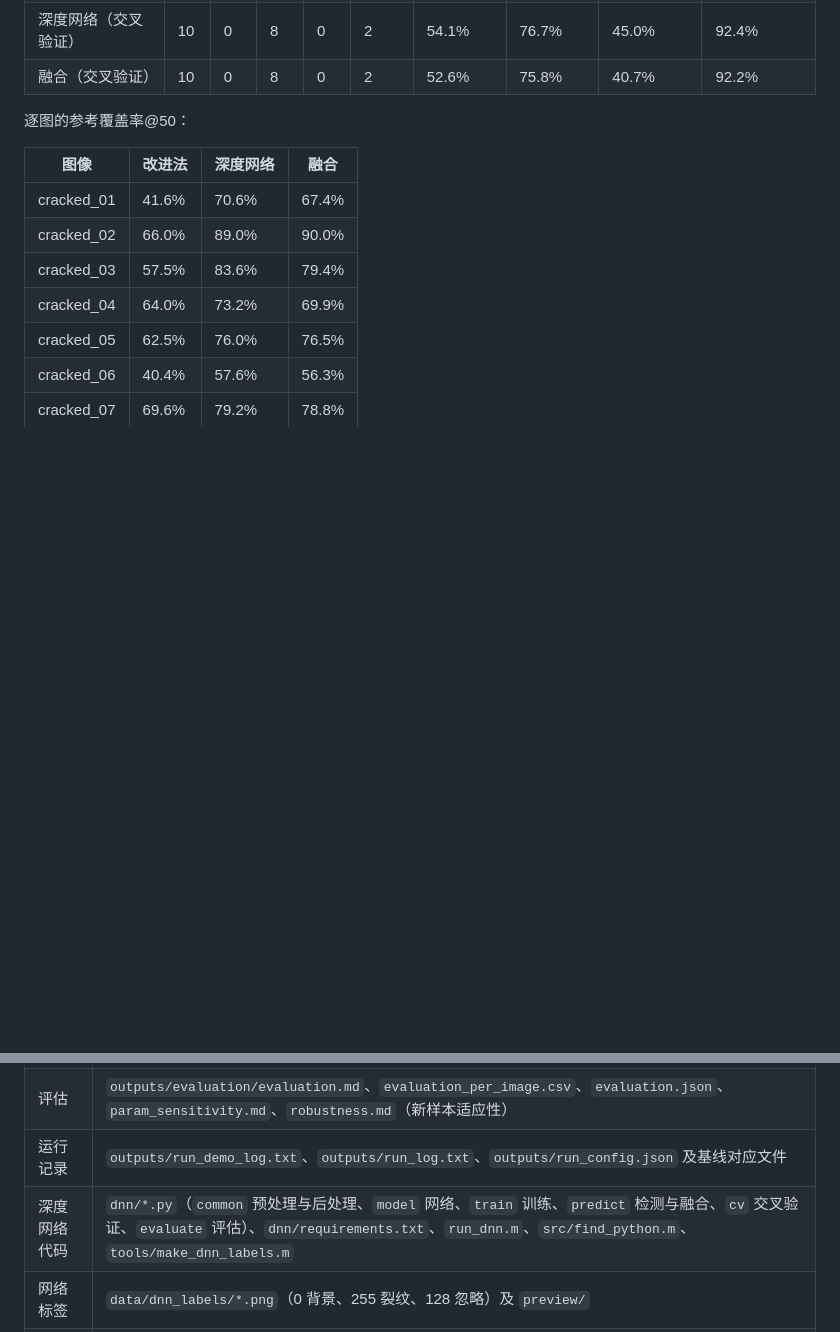
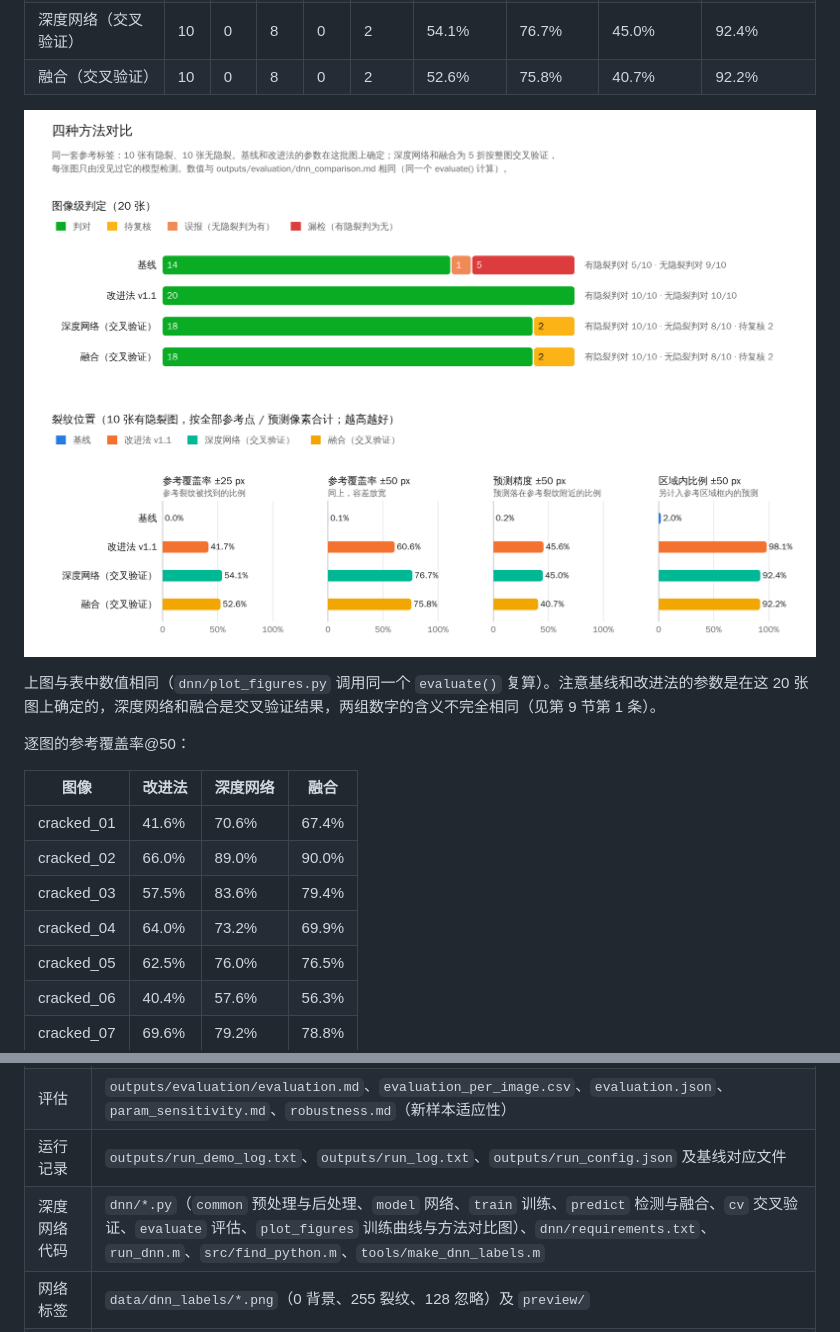
Before and after one commit to kongfanye/hw-5, a Markdown page: docs/设计报告.md, 2 parts joined by grey strips. Rendered like a GitHub page; pictures changed too: docs/images/method_comparison.png (added); blank space fills up the shorter version.

```diff
--- a/docs/设计报告.md
+++ b/docs/设计报告.md
@@ -512,6 +521,10 @@ zHigh = 5.5 时 cracked_06 不再变为待复核，因为它的主裂纹现在
 | 改进法 v1.1 | 10 | 0 | 10 | 0 | 0 | 41.7% | 60.6% | 45.6% | 98.1% |
 | 深度网络（交叉验证） | 10 | 0 | 8 | 0 | 2 | 54.1% | 76.7% | 45.0% | 92.4% |
 | 融合（交叉验证） | 10 | 0 | 8 | 0 | 2 | 52.6% | 75.8% | 40.7% | 92.2% |
+
+![四种方法对比：图像级判定（上）与裂纹位置指标（下）](images/method_comparison.png)
+
+上图与表中数值相同（`dnn/plot_figures.py` 调用同一个 `evaluate()` 复算）。注意基线和改进法的参数是在这 20 张图上确定的，深度网络和融合是交叉验证结果，两组数字的含义不完全相同（见第 9 节第 1 条）。
 
 逐图的参考覆盖率@50：
 
@@ -569,7 +582,7 @@ zHigh = 5.5 时 cracked_06 不再变为待复核，因为它的主裂纹现在
 | 基线结果 | `outputs/baseline/`（同结构） |
 | 评估 | `outputs/evaluation/evaluation.md`、`evaluation_per_image.csv`、`evaluation.json`、`param_sensitivity.md`、`robustness.md`（新样本适应性） |
 | 运行记录 | `outputs/run_demo_log.txt`、`outputs/run_log.txt`、`outputs/run_config.json` 及基线对应文件 |
-| 深度网络代码 | `dnn/*.py`（`common` 预处理与后处理、`model` 网络、`train` 训练、`predict` 检测与融合、`cv` 交叉验证、`evaluate` 评估）、`dnn/requirements.txt`、`run_dnn.m`、`src/find_python.m`、`tools/make_dnn_labels.m` |
+| 深度网络代码 | `dnn/*.py`（`common` 预处理与后处理、`model` 网络、`train` 训练、`predict` 检测与融合、`cv` 交叉验证、`evaluate` 评估、`plot_figures` 训练曲线与方法对比图）、`dnn/requirements.txt`、`run_dnn.m`、`src/find_python.m`、`tools/make_dnn_labels.m` |
 | 网络标签 | `data/dnn_labels/*.png`（0 背景、255 裂纹、128 忽略）及 `preview/` |
 | 模型权重 | `dnn/models/crack_dnn.weights.h5`（部署模型，全部 20 张图训练）、`dnn/models/cv/fold0–4.weights.h5`（交叉验证），各附训练记录 `.json` |
 | 网络与融合结果 | `outputs/dnn_cv/`、`outputs/fusion_cv/`（交叉验证，格式与 `outputs/` 相同） |
```
Also changed, not shown: other parts of docs/设计报告.md (+10 -1 lines), README.md (+10 -1 lines), docs/images/dnn_training_curves.png (added), 3 other files.
